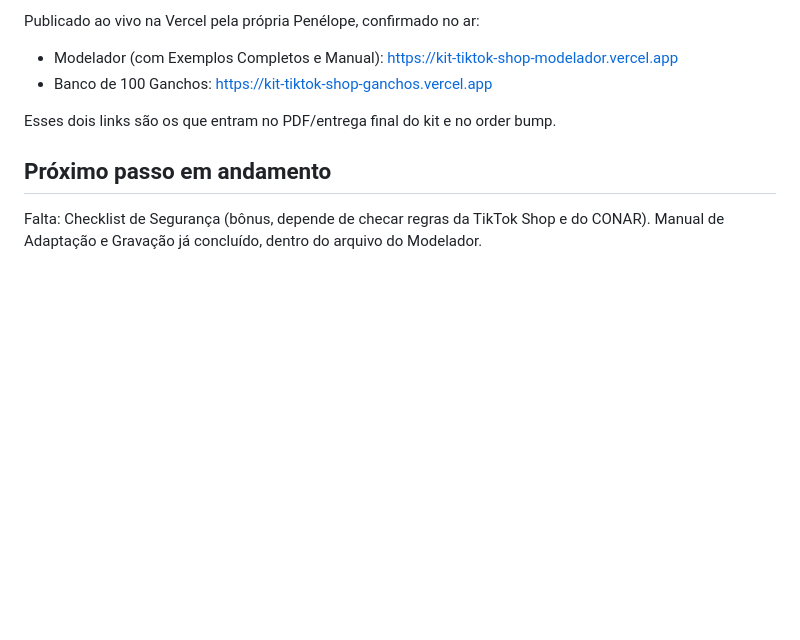
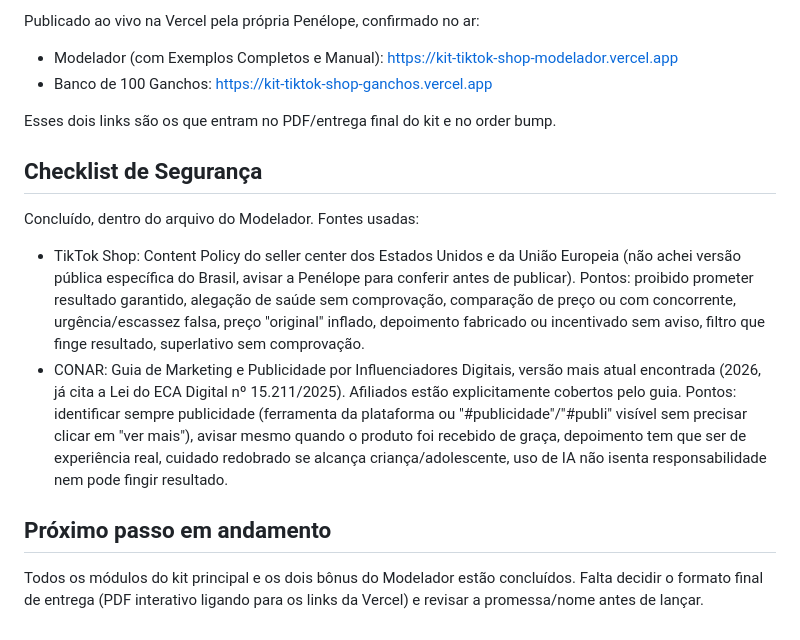
Before and after one commit to penelope190787/bsmdigital, a Markdown page: .claude/memory/produto-tiktok-shop-kit.md, the part around the change. Rendered like a GitHub page; blank space fills up the shorter version.

Commit message:
Record Checklist de Segurança research and sources
Documents the TikTok Shop and CONAR sources used, with the caveat
about verifying Brazil-specific TikTok Shop policy separately.

Co-Authored-By: Claude Sonnet 5 <noreply@anthropic.com>
Claude-Session: https://claude.ai/code/session_01T8giPSQtvtecEgBVciPcCF

```diff
--- a/.claude/memory/produto-tiktok-shop-kit.md
+++ b/.claude/memory/produto-tiktok-shop-kit.md
@@ -58,5 +58,10 @@ Publicado ao vivo na Vercel pela própria Penélope, confirmado no ar:
 
 Esses dois links são os que entram no PDF/entrega final do kit e no order bump.
 
+## Checklist de Segurança
+Concluído, dentro do arquivo do Modelador. Fontes usadas:
+- TikTok Shop: Content Policy do seller center dos Estados Unidos e da União Europeia (não achei versão pública específica do Brasil, avisar a Penélope para conferir antes de publicar). Pontos: proibido prometer resultado garantido, alegação de saúde sem comprovação, comparação de preço ou com concorrente, urgência/escassez falsa, preço "original" inflado, depoimento fabricado ou incentivado sem aviso, filtro que finge resultado, superlativo sem comprovação.
+- CONAR: Guia de Marketing e Publicidade por Influenciadores Digitais, versão mais atual encontrada (2026, já cita a Lei do ECA Digital nº 15.211/2025). Afiliados estão explicitamente cobertos pelo guia. Pontos: identificar sempre publicidade (ferramenta da plataforma ou "#publicidade"/"#publi" visível sem precisar clicar em "ver mais"), avisar mesmo quando o produto foi recebido de graça, depoimento tem que ser de experiência real, cuidado redobrado se alcança criança/adolescente, uso de IA não isenta responsabilidade nem pode fingir resultado.
+
 ## Próximo passo em andamento
-Falta: Checklist de Segurança (bônus, depende de checar regras da TikTok Shop e do CONAR). Manual de Adaptação e Gravação já concluído, dentro do arquivo do Modelador.
+Todos os módulos do kit principal e os dois bônus do Modelador estão concluídos. Falta decidir o formato final de entrega (PDF interativo ligando para os links da Vercel) e revisar a promessa/nome antes de lançar.
```
